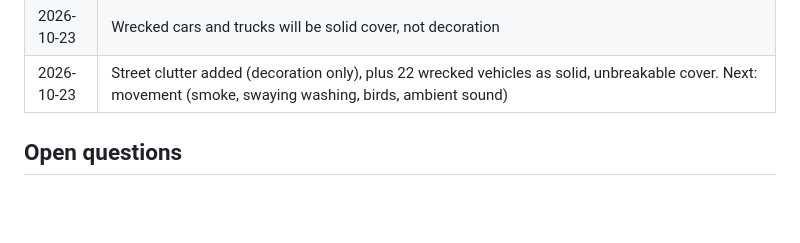
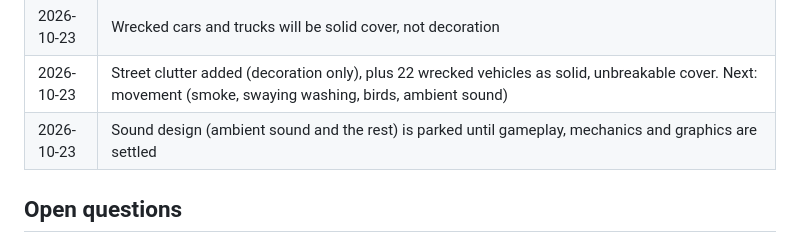
Before and after one commit to MP10894/Warehouse-7, a Markdown page: DESIGN.md, the part around the change. Drawn GitHub-style; blank space fills up the shorter version.

Commit message:
Design notes: sound design comes later
Co-Authored-By: Claude Opus 5.5 <noreply@anthropic.com>
Claude-Session: https://claude.ai/code/session_01CMHq89Xaygpa78Rxcwy3Lr

```diff
--- a/DESIGN.md
+++ b/DESIGN.md
@@ -400,6 +400,7 @@ tag `warehouse-prototype`.
 | 2026-10-23 | Lived-in streets, first part: building colours, shop fronts, windows, rooftops, wires and ground marks (decoration only). Street clutter and movement (smoke, washing swaying, birds, ambient sound) next |
 | 2026-10-23 | Wrecked cars and trucks will be solid cover, not decoration |
 | 2026-10-23 | Street clutter added (decoration only), plus 22 wrecked vehicles as solid, unbreakable cover. Next: movement (smoke, swaying washing, birds, ambient sound) |
+| 2026-10-23 | Sound design (ambient sound and the rest) is parked until gameplay, mechanics and graphics are settled |
 
 ## Open questions
 
```
